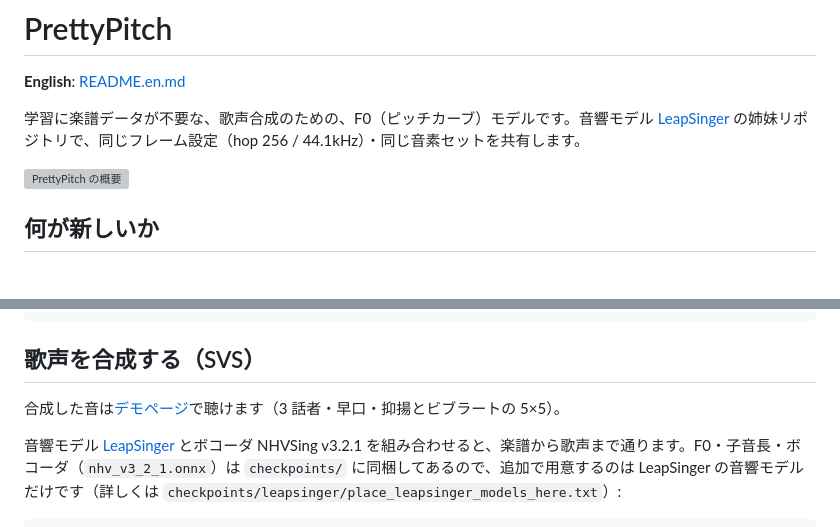
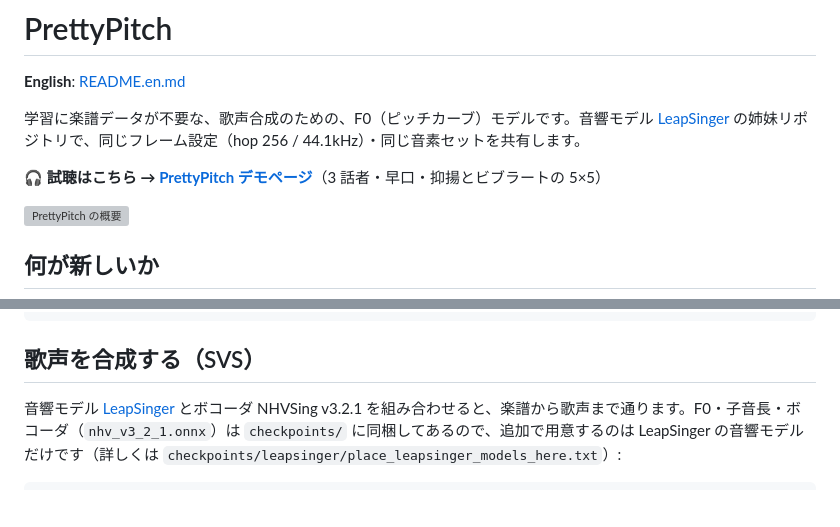
Before and after one commit to ishine/PrettyPitch, a Markdown page: README.md, 2 parts joined by grey strips. Drawn GitHub-style; blank space fills up the shorter version; grey boxes are pictures that could not be loaded.

````diff
--- a/README.md
+++ b/README.md
@@ -3,6 +3,8 @@
 **English**: [README.en.md](README.en.md)
 
 学習に楽譜データが不要な、歌声合成のための、F0（ピッチカーブ）モデルです。音響モデル [LeapSinger](https://github.com/wavtechyukky/LeapSinger) の姉妹リポジトリで、同じフレーム設定（hop 256 / 44.1kHz）・同じ音素セットを共有します。
+
+🎧 **試聴はこちら → [PrettyPitch デモページ](https://wavtechyukky.github.io/PrettyPitch/)**（3 話者・早口・抑揚とビブラートの 5×5）
 
 ![PrettyPitch の概要](guide/fig/prettypitch_overview.svg)
 
@@ -171,8 +173,6 @@ export/         f0.py（F0 モデルの ONNX export。DDPM / reflow 共通・メ
 
 ## 歌声を合成する（SVS）
 
-合成した音は[デモページ](https://wavtechyukky.github.io/PrettyPitch/)で聴けます（3 話者・早口・抑揚とビブラートの 5×5）。
-
 音響モデル [LeapSinger](https://github.com/wavtechyukky/LeapSinger) とボコーダ NHVSing v3.2.1 を組み合わせると、楽譜から歌声まで通ります。F0・子音長・ボコーダ（`nhv_v3_2_1.onnx`）は `checkpoints/` に同梱してあるので、追加で用意するのは LeapSinger の音響モデルだけです（詳しくは `checkpoints/leapsinger/place_leapsinger_models_here.txt`）:
 
 ```bash
````
Also changed, not shown: README.en.md (+2 -2 lines).
